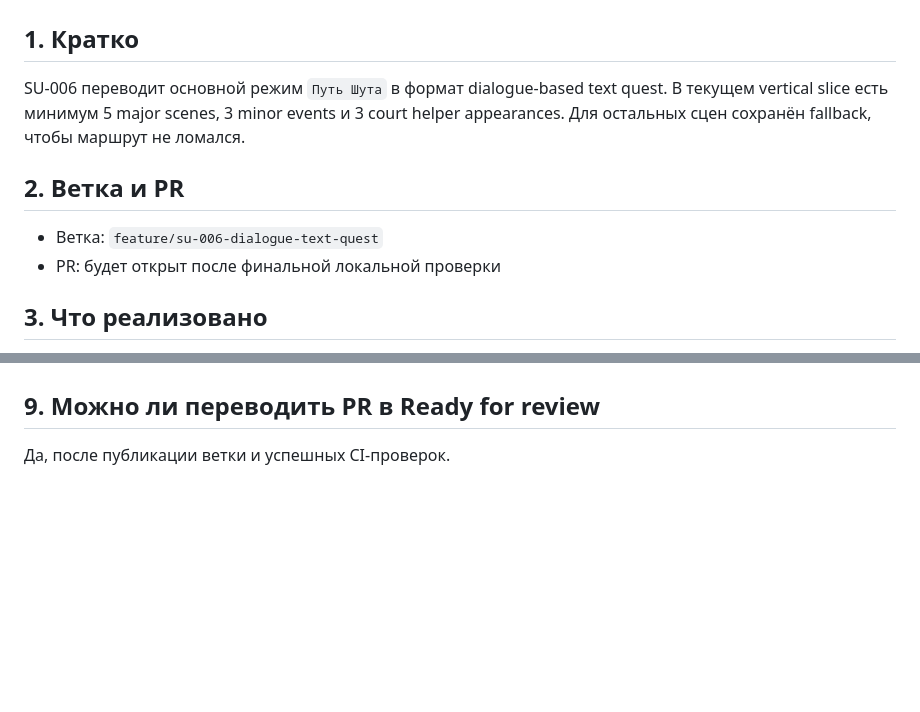
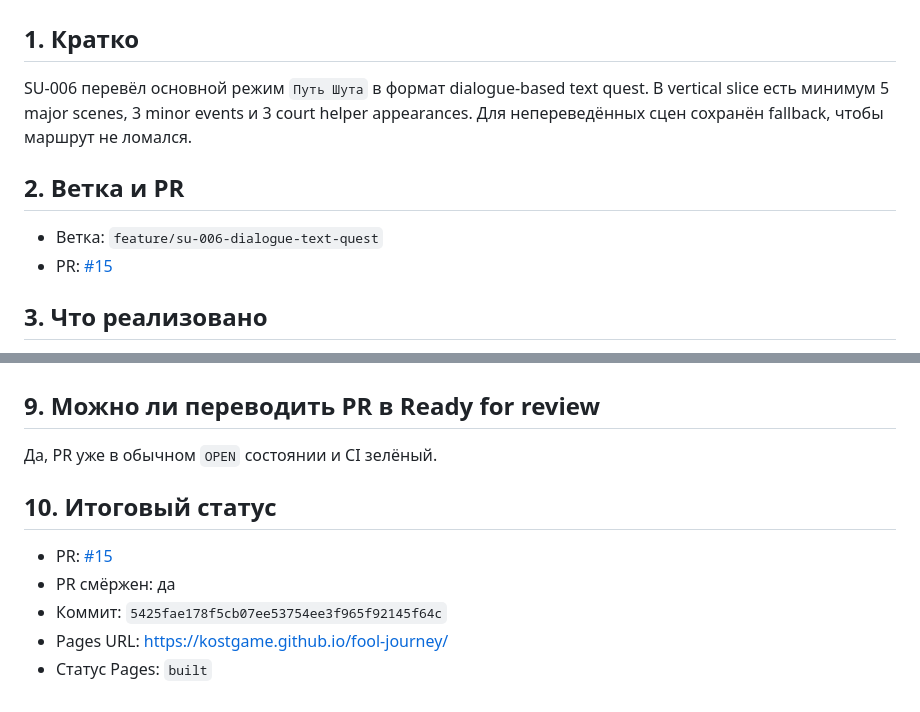
Before and after one commit to KostGame/fool-journey, a Markdown page: reports/SU-006-dialogue-text-quest.md, 2 parts joined by grey strips. GitHub-like rendering; blank space fills up the shorter version.

Commit message:
Finalize SU-006 report

```diff
--- a/reports/SU-006-dialogue-text-quest.md
+++ b/reports/SU-006-dialogue-text-quest.md
@@ -2,12 +2,12 @@
 
 ## 1. Кратко
 
-SU-006 переводит основной режим `Путь Шута` в формат dialogue-based text quest. В текущем vertical slice есть минимум 5 major scenes, 3 minor events и 3 court helper appearances. Для остальных сцен сохранён fallback, чтобы маршрут не ломался.
+SU-006 перевёл основной режим `Путь Шута` в формат dialogue-based text quest. В vertical slice есть минимум 5 major scenes, 3 minor events и 3 court helper appearances. Для непереведённых сцен сохранён fallback, чтобы маршрут не ломался.
 
 ## 2. Ветка и PR
 
 - Ветка: `feature/su-006-dialogue-text-quest`
-- PR: будет открыт после финальной локальной проверки
+- PR: [#15](https://github.com/KostGame/fool-journey/pull/15)
 
 ## 3. Что реализовано
 
@@ -65,4 +65,12 @@ SU-006 переводит основной режим `Путь Шута` в ф
 
 ## 9. Можно ли переводить PR в Ready for review
 
-Да, после публикации ветки и успешных CI-проверок.
+Да, PR уже в обычном `OPEN` состоянии и CI зелёный.
+
+## 10. Итоговый статус
+
+- PR: [#15](https://github.com/KostGame/fool-journey/pull/15)
+- PR смёржен: да
+- Коммит: `5425fae178f5cb07ee53754ee3f965f92145f64c`
+- Pages URL: [https://kostgame.github.io/fool-journey/](https://kostgame.github.io/fool-journey/)
+- Статус Pages: `built`
```
